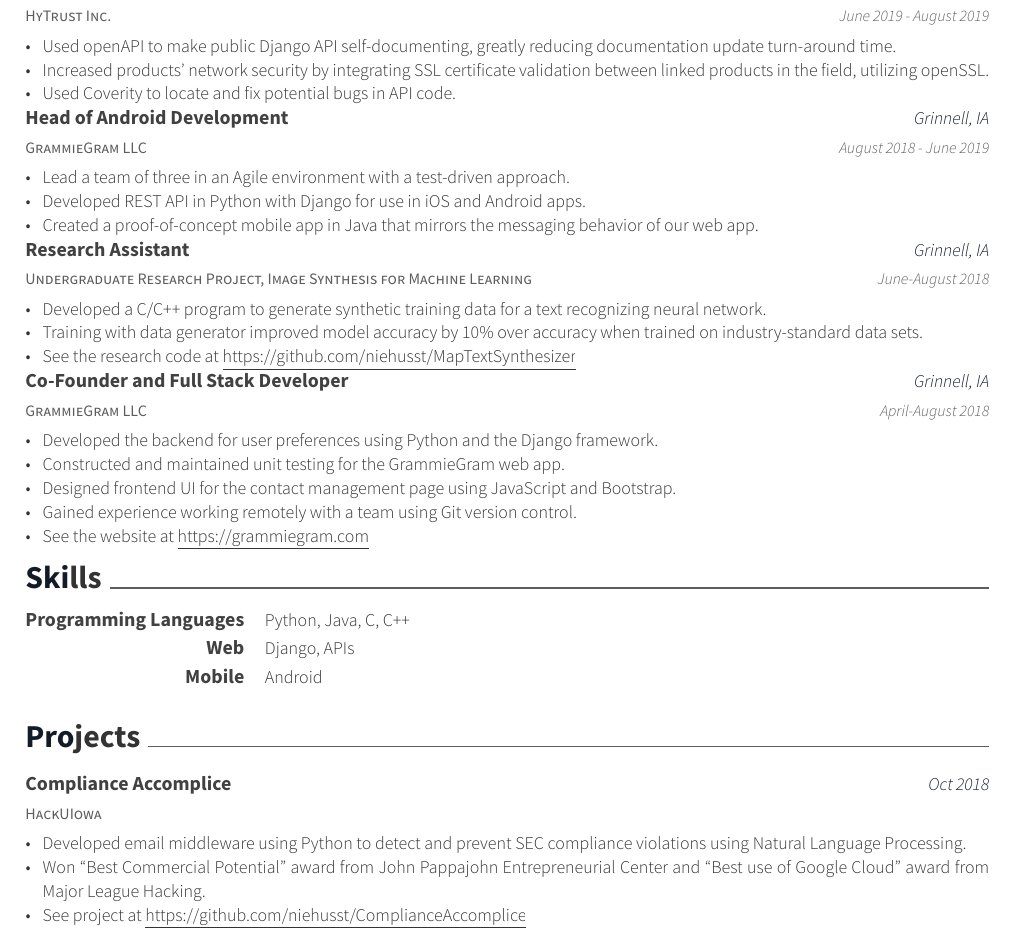
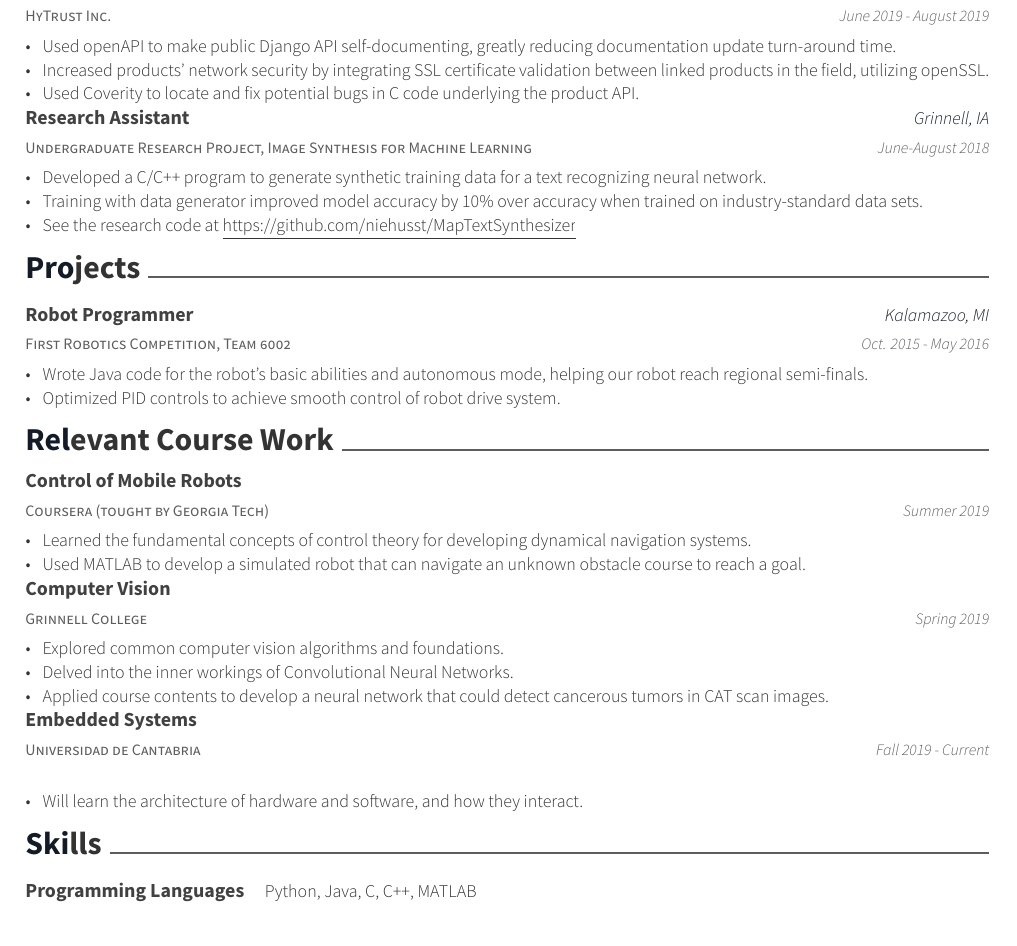
Before and after one commit to niehusst/Resume, a LaTeX CV (resume.tex): part of the page, cut so that both start at the same text. Compiled offline with XeLaTeX.

Commit message:
robot proj version of nvidia resume

```diff
--- a/resume.tex
+++ b/resume.tex
@@ -109,24 +109,24 @@
       \begin{cvitems}
       	\item {Used openAPI to make public Django API self-documenting, greatly reducing documentation update turn-around time.}
 	      \item {Increased products' network security by integrating SSL certificate validation between linked products in the field, utilizing openSSL.}
-	      \item {Used Coverity to locate and fix potential bugs in API code.}
+	      \item {Used Coverity to locate and fix potential bugs in C code underlying the product API.}
       \end{cvitems}
     }
 
 %grammiegram android
-  \cventry
-    {GrammieGram LLC}
-    {Head of Android Development}
-    {Grinnell, IA}
-    {August 2018 - June 2019}
-    {
-      \begin{cvitems}
-        \item {Lead a team of three in an Agile environment with a test-driven approach.}
-      	\item {Developed REST API in Python with Django for use in iOS and Android apps.}
-	      \item {Created a proof-of-concept mobile app in Java that mirrors the messaging behavior of our web app.}
+%  \cventry
+%    {GrammieGram LLC}
+%    {Head of Android Development}
+%    {Grinnell, IA}
+%    {August 2018 - June 2019}
+%    {
+%      \begin{cvitems}
+%        \item {Lead a team of three in an Agile environment with a test-driven approach.}
+%      	\item {Developed REST API in Python with Django for use in iOS and Android apps.}
+%	      \item {Created a proof-of-concept mobile app in Java that mirrors the messaging behavior of our web app.}
 	      %\item {See the code at \underline{\href{https://github.com/niehusst/GrammieGram-Android}{https://github.com/niehusst/GrammieGram-Android}}}
-      \end{cvitems}
-    }
+%      \end{cvitems}
+%    }
 
 
 %MAP project
@@ -160,44 +160,25 @@
 
 
 %grammiegram web app
-  \cventry
-    {GrammieGram LLC}
-    {Co-Founder and Full Stack Developer}
-    {Grinnell, IA}
-    {April-August 2018}
-    {
-      \begin{cvitems}
-        \item {Developed the backend for user preferences using Python and the Django framework.}
-        \item {Constructed and maintained unit testing for the GrammieGram web app.}
-        \item {Designed frontend UI for the contact management page using JavaScript and Bootstrap.}
-        \item {Gained experience working remotely with a team using Git version control.}
-	      \item {See the website at \underline{\href{https://grammiegram.com}{https://grammiegram.com}}}
-      \end{cvitems}
-    }
+%  \cventry
+%    {GrammieGram LLC}
+%    {Co-Founder and Full Stack Developer}
+%    {Grinnell, IA}
+%    {April-August 2018}
+%    {
+%      \begin{cvitems}
+%        \item {Developed the backend for user preferences using Python and the Django framework.}
+%        \item {Constructed and maintained unit testing for the GrammieGram web app.}
+%        \item {Designed frontend UI for the contact management page using JavaScript and Bootstrap.}
+%        \item {Gained experience working remotely with a team using Git version control.}
+%	      \item {See the website at \underline{\href{https://grammiegram.com}{https://grammiegram.com}}}
+%      \end{cvitems}
+%    }
 
 
 
 \end{cventries}
 
-
-%---------------------------------------------------------------------------------------
-%skills
-%---------------------------------------------------------------------------------------
-\cvsection{Skills}
-\begin{cvskills}
-  \cvskill
-    {Programming Languages}
-    {Python, Java, C, C++}
-
-  \cvskill
-    {Web}
-    {Django, APIs}
-
-  \cvskill
-    {Mobile}
-    {Android}
-
-\end{cvskills}
 
 
 %---------------------------------------------------------------------------------------
@@ -207,18 +188,18 @@
 \begin{cventries}
 
 % HackUIowa Compliance Accomplice
-    \cventry
-	{HackUIowa}
- 	{Compliance Accomplice}
-	{Oct 2018}
-	{}
-	{
-	  \begin{cvitems}
-	     \item{Developed email middleware using Python to detect and prevent SEC compliance violations using Natural Language Processing.}
-	     \item{Won “Best Commercial Potential” award from John Pappajohn Entrepreneurial Center and “Best use of Google Cloud” award from Major League Hacking.}
-	     \item{See project at \underline{\href{https://github.com/niehusst/ComplianceAccomplice}{https://github.com/niehusst/ComplianceAccomplice}}}
-	  \end{cvitems}
-	}
+%    \cventry
+%	{HackUIowa}
+% 	{Compliance Accomplice}
+%	{Oct 2018}
+%	{}
+%	{
+%	  \begin{cvitems}
+%	     \item{Developed email middleware using Python to detect and prevent SEC compliance violations using Natural Language Processing.}
+%	     \item{Won “Best Commercial Potential” award from John Pappajohn Entrepreneurial Center and “Best use of Google Cloud” award from Major League Hacking.}
+%	     \item{See project at \underline{\href{https://github.com/niehusst/ComplianceAccomplice}{https://github.com/niehusst/ComplianceAccomplice}}}
+%	  \end{cvitems}
+%	}
 
 %MyRSA
 %  \cventry
@@ -234,17 +215,30 @@
 %    }
 
 %frc programmer
+  \cventry
+    {First Robotics Competition, Team 6002}
+    {Robot Programmer}
+    {Kalamazoo, MI}
+    {Oct. 2015 - May 2016}
+    {
+      \begin{cvitems}
+        \item {Wrote Java code for the robot’s basic abilities and autonomous mode, helping our robot reach regional semi-finals.}
+        \item {Optimized PID controls to achieve smooth control of robot drive system.}
+      \end{cvitems}
+    }
+
+% CUDA project
 %  \cventry
-%    {First Robotics Competition, Team 6002}
-%    {Robot Programmer}
-%    {Kalamazoo, MI}
-%    {Oct. 2015 - May 2016}
+%    {Grinnell College}
+%    {GPU Enabled Sudoku Solver}
+%    {Grinnell, IA}
+%    {Spring 2019}
 %    {
-%      \begin{cvitems}
-%        \item {Wrote Java code for the robot’s basic abilities and autonomous mode.}
-%	       \item {Optimized PID controls to achieve smooth control of robot drive system.}
-%      \end{cvitems}
-%    }
+%	\begin{cvitems}
+%	  \item{Used CUDA to multithread a constraint propogation based sudoku solving algorithm.}
+%	  \item{Final program is able to solve 240,000 9x9 sudoku puzzles per second.}
+%	\end{cvitems}
+ %   }
 
 \end{cventries}
 
@@ -252,13 +246,56 @@
 %---------------------------------------------------------------------------------------
 %relevant classes section
 %---------------------------------------------------------------------------------------
-%\cvsection{Relevant Course Work}
-%\begin{cventries}
-%
-%coursera mobile robots
-%computer vision
-%
-%\end{cventries}
+\cvsection{Relevant Course Work}
+\begin{cventries}
 
+    \cventry
+	{Coursera (tought by Georgia Tech)}
+	{Control of Mobile Robots}
+	{}
+	{Summer 2019}
+	{
+	  \begin{cvitems}
+		\item{Learned the fundamental concepts of control theory for developing dynamical navigation systems.}
+		\item{Used MATLAB to develop a simulated robot that can navigate an unknown obstacle course to reach a goal.}
+	  \end{cvitems}
+	}
+
+    \cventry
+	{Grinnell College}
+	{Computer Vision}
+	{}
+	{Spring 2019}
+	{
+	  \begin{cvitems}
+		\item{Explored common computer vision algorithms and foundations.}
+		\item{Delved into the inner workings of Convolutional Neural Networks.}
+		\item{Applied course contents to develop a neural network that could detect cancerous tumors in CAT scan images.}
+	  \end{cvitems}
+	}
+
+    \cventry
+	{Universidad de Cantabria}
+	{Embedded Systems}
+	{}
+	{Fall 2019 - Current}
+	{
+	  \begin{cvitems}
+		\item{Will learn the architecture of hardware and software, and how they interact.}
+	  \end{cvitems}
+	}
+
+\end{cventries}
+
+%---------------------------------------------------------------------------------------
+%skills
+%---------------------------------------------------------------------------------------
+\cvsection{Skills}
+\begin{cvskills}
+  \cvskill
+    {Programming Languages}
+    {Python, Java, C, C++, MATLAB}
+
+\end{cvskills}
 
 \end{document}
```
Also changed, not shown: resume.pdf.
